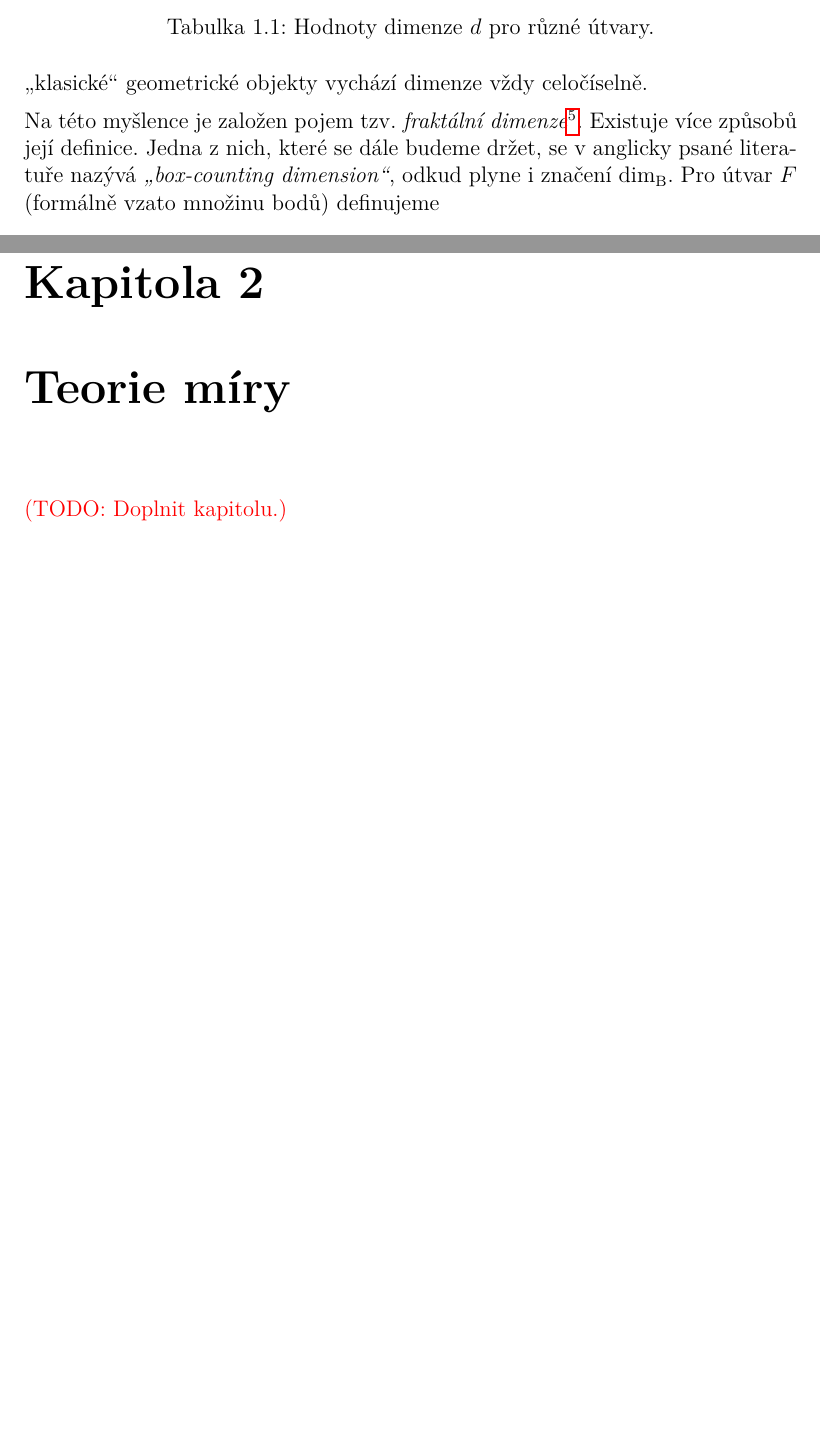
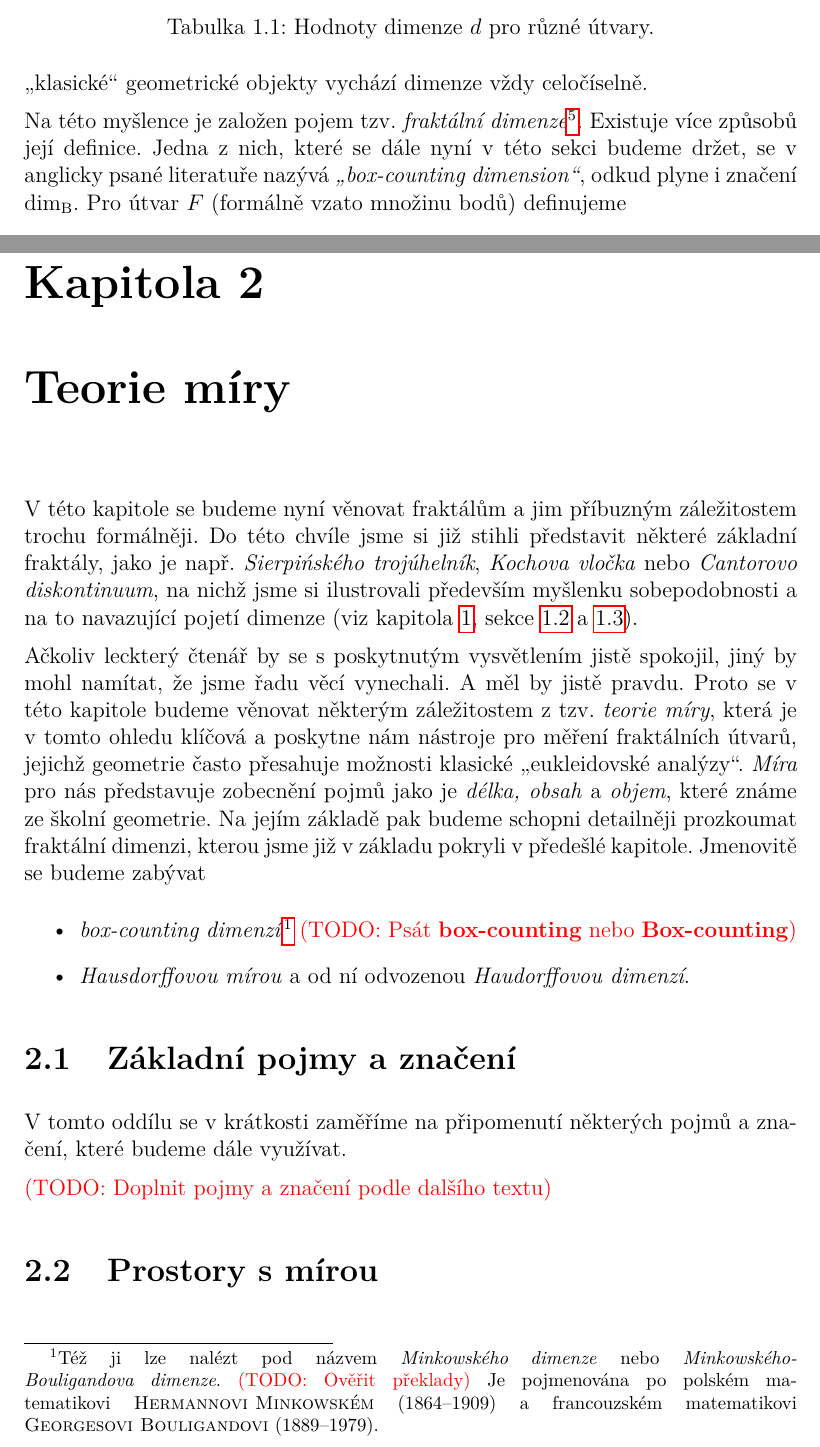
Before and after one commit to D4vEOFF/Fractal-Geometry-For-Experienced-Amateurs, a LaTeX thesis (Thesis/diploma-thesis.tex, which reads Thesis/02-mira/ch02-teorie-miry.tex): two parts of pages 19 and 25 of 31, joined at a grey line, cut so that both start at the same text, the shorter picture padded with empty space. The pictures show the PDF file Thesis/diploma-thesis.pdf that the author committed with the source.

Commit message:
Rozepsána kapitola 2 (Teorie míry)

```diff
--- a/Thesis/02-mira/ch02-teorie-miry.tex
+++ b/Thesis/02-mira/ch02-teorie-miry.tex
@@ -1,2 +1,12 @@
 \chapter{Teorie míry}\label{chapter:teorie-miry}
-\todo{Doplnit kapitolu.}
+
+V této kapitole se budeme nyní věnovat fraktálům a jim příbuzným záležitostem trochu formálněji. Do této chvíle jsme si již stihli představit některé základní fraktály, jako je např. \emph{Sierpińského trojúhelník}, \emph{Kochova vločka} nebo \emph{Cantorovo diskontinuum}, na nichž jsme si ilustrovali především myšlenku sobepodobnosti a na to navazující pojetí dimenze (viz kapitola \ref{chapter:uvod_do_fraktalu}, sekce \ref{sec:sobepodobnost} a \ref{sec:fraktalni_dimenze}).
+
+Ačkoliv leckterý čtenář by se s poskytnutým vysvětlením jistě spokojil, jiný by mohl namítat, že jsme řadu věcí vynechali. A měl by jistě pravdu. Proto se v této kapitole budeme věnovat některým záležitostem z tzv. \emph{teorie míry}, která je v tomto ohledu klíčová a poskytne nám nástroje pro měření fraktálních útvarů, jejichž geometrie často přesahuje možnosti klasické "eukleidovské analýzy". \emph{Míra} pro nás představuje zobecnění pojmů jako je \emph{délka, obsah} a \emph{objem}, které známe ze školní geometrie. Na jejím základě pak budeme schopni detailněji prozkoumat fraktální dimenzi, kterou jsme již v základu pokryli v předešlé kapitole. Jmenovitě se budeme zabývat
+\begin{itemize}
+    \item \emph{box-counting dimenzí}\footnote{Též ji lze nalézt pod názvem \emph{Minkowského dimenze} nebo \emph{Minkowského-Bouligandova dimenze}. \todo{Ověřit překlady} Je pojmenována po polském matematikovi \name{Hermannovi Minkowském} (1864--1909) a francouzském matematikovi \name{Georgesovi Bouligandovi} (1889--1979).} \todo{Psát \textbf{box-counting} nebo \textbf{Box-counting}}
+    \item \emph{Hausdorffovou mírou} a od ní odvozenou \emph{Haudorffovou dimenzí}.
+\end{itemize}
+
+\input{02-mira/s01-zakladni-pojmy-znaceni.tex}
+\input{02-mira/s02-prostory-s-mirou.tex}
```
Also changed, not shown: Thesis/01-uvod/s03-fraktalni-dimenze.tex (+1 -1 lines), Thesis/02-mira/s01-zakladni-pojmy-znaceni.tex (added, +5 -0 lines), Thesis/02-mira/s02-prostory-s-mirou.tex (added, +1 -0 lines), Thesis/diplomka-poznaky.txt (+2 -0 lines), Thesis/diploma-thesis.pdf.
